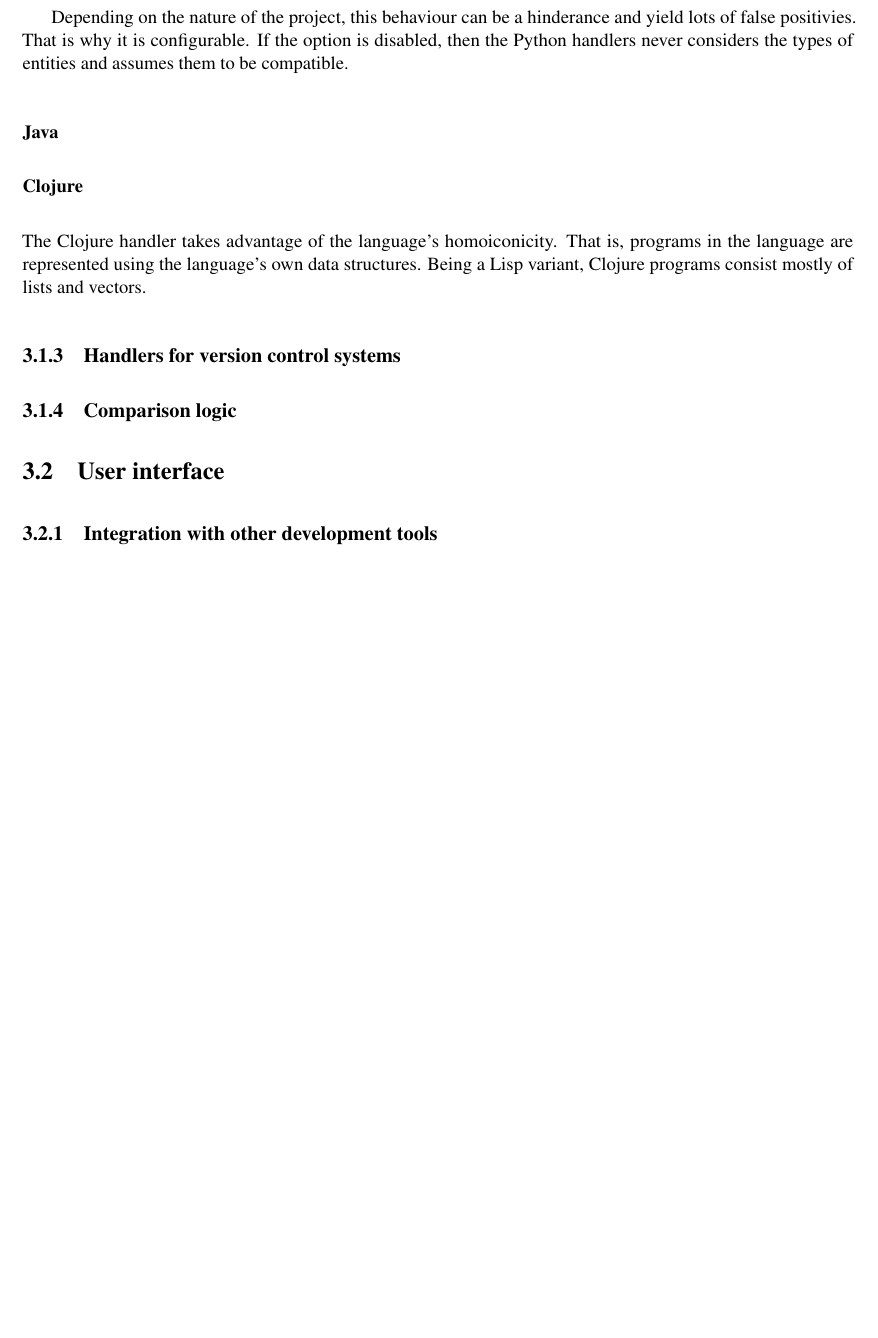
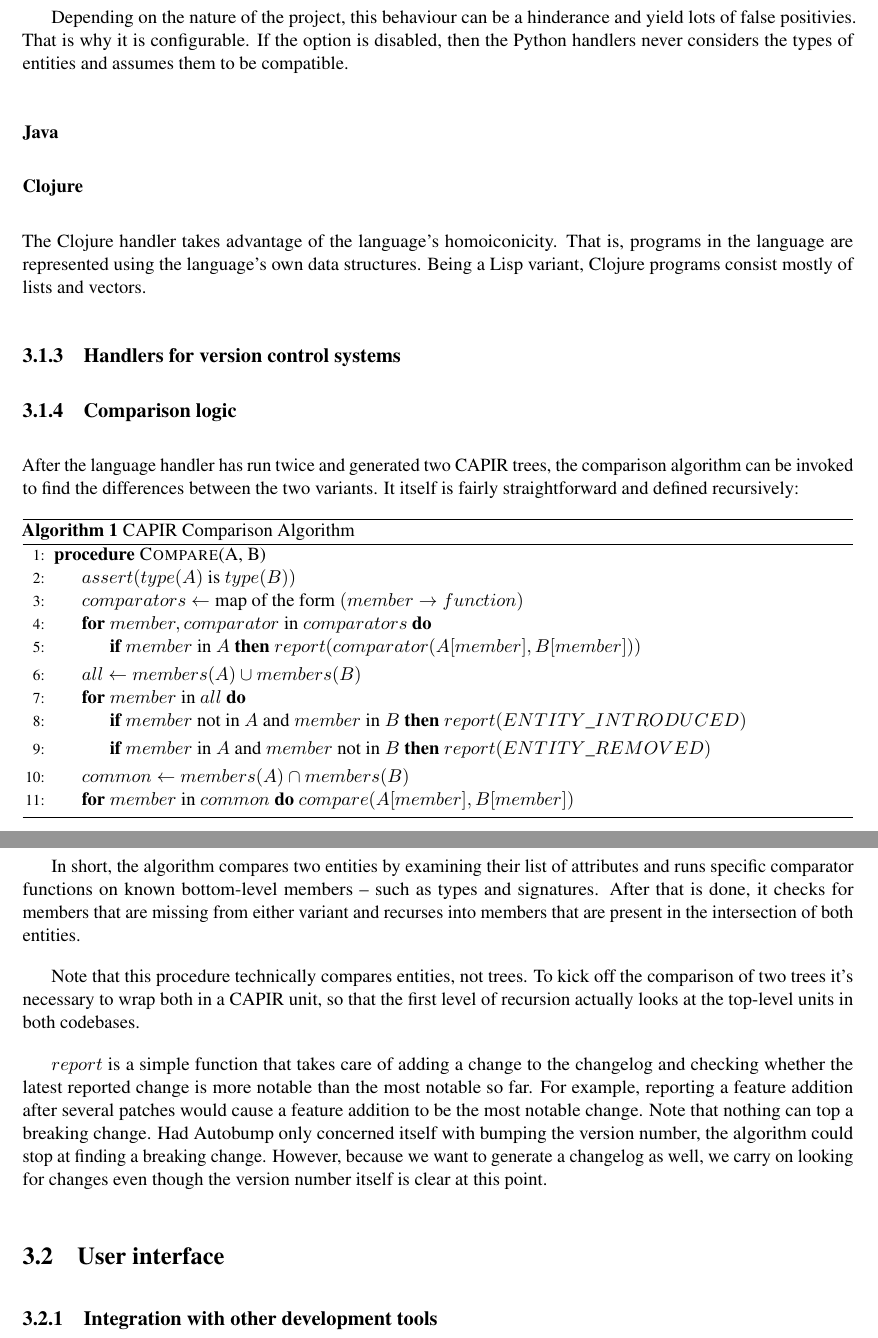
Before and after one commit to cshtarkov/autobump-dissertation, a LaTeX thesis (dissertation.tex): part of page 20 of 26 before the commit and two parts of pages 20 and 21 of 27 after it, the two joined at a grey line, cut so that both start at the same text, the shorter picture padded with empty space. Compiled offline with pdfLaTeX.

Commit message:
Comparison algorithm

```diff
--- a/dissertation.tex
+++ b/dissertation.tex
@@ -1,6 +1,9 @@
 \pdfoutput=1
 
 \documentclass{l4proj}
+\usepackage{amsmath}
+\usepackage{algorithm}
+\usepackage[noend]{algpseudocode}
 \usepackage{microtype}
 \usepackage{enumerate}
 \usepackage{url}
@@ -847,6 +855,62 @@ programs consist mostly of lists and vectors.
 \subsection{Comparison logic}
 \label{Logic}
 
+After the language handler has run twice and generated two CAPIR
+trees, the comparison algorithm can be invoked to find the differences
+between the two variants. It itself is fairly straightforward and
+defined recursively:
+
+\begin{algorithm}
+\caption{CAPIR Comparison Algorithm}
+\begin{algorithmic}[1]
+% TODO: Better name instead of 'comparisons'
+% TODO: Member instead of attribute
+\Procedure{Compare}{A, B}
+\State $assert(type(A)$ is $type(B))$
+\State $comparators \gets \text{map of the form }(member \rightarrow function)$
+\For{$member, comparator$ in $comparators$}
+\If{$member$ in $A$}
+$report(comparator(A[member], B[member]))$
+\EndIf
+\EndFor
+\State $all \gets members(A) \cup members(B)$
+\For{$member$ in $all$}
+\If {$member$ not in $A$ and $member$ in $B$}
+$report(\detokenize{ENTITY_INTRODUCED})$
+\EndIf
+\If {$member$ in $A$ and $member$ not in $B$}
+$report(\detokenize{ENTITY_REMOVED})$
+\EndIf
+\EndFor
+\State $common \gets members(A) \cap members(B)$
+\For{$member$ in $common$}
+$compare(A[member], B[member])$
+\EndFor
+\EndProcedure
+\end{algorithmic}
+\end{algorithm}
+
+In short, the algorithm compares two entities by examining their list
+of attributes and runs specific comparator functions on known
+bottom-level members -- such as types and signatures. After that is
+done, it checks for members that are missing from either variant and
+recurses into members that are present in the intersection of both entities.
+
+Note that this procedure technically compares entities, not trees. To
+kick off the comparison of two trees it's necessary to wrap both in a
+CAPIR unit, so that the first level of recursion actually looks at the
+top-level units in both codebases.
+
+$report$ is a simple function that takes care of adding a change to
+the changelog and checking whether the latest reported change is more
+notable than the most notable so far. For example, reporting a feature
+addition after several patches would cause a feature addition to be
+the most notable change. Note that nothing can top a breaking change.
+Had Autobump only concerned itself with bumping the version number,
+the algorithm could stop at finding a breaking change. However,
+because we want to generate a changelog as well, we carry on looking
+for changes even though the version number itself is clear at this point.
+
 \section{User interface}
 
 \subsection{Integration with other development tools}
```
Also changed, not shown: dissertation.tex (5 more changed lines).
